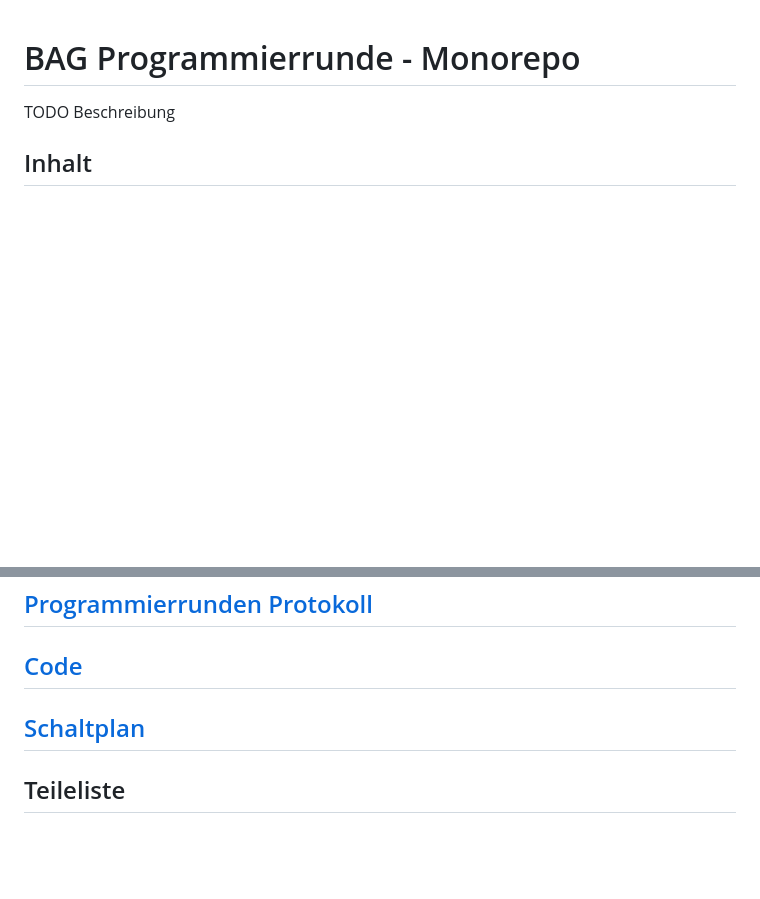
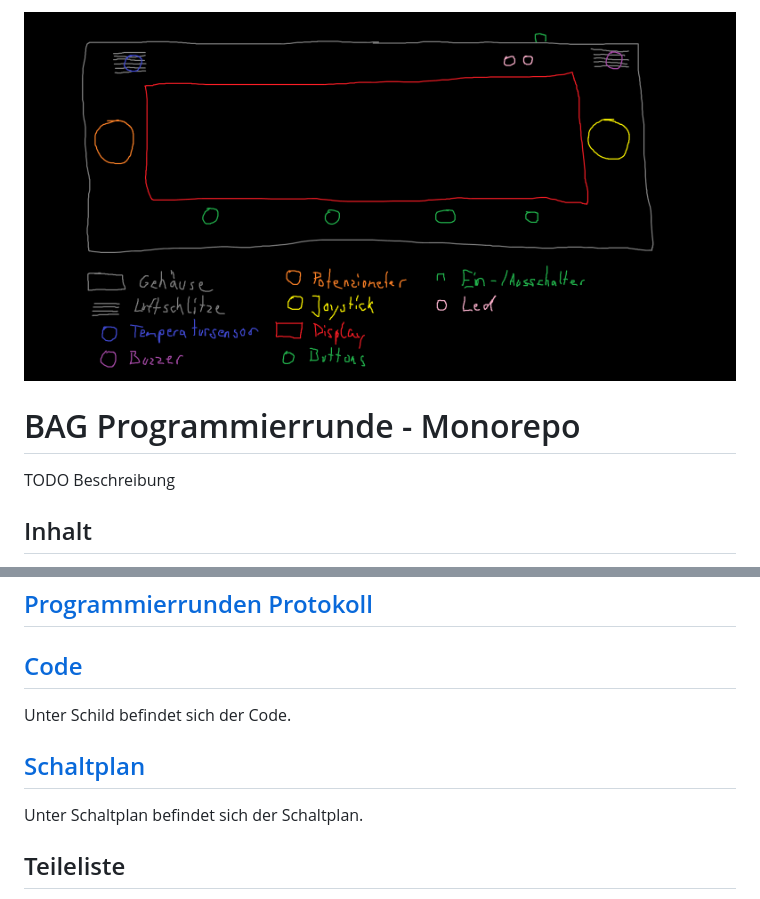
Before and after one commit to BAGProgrammierrunde/monorepo, a Markdown page: README.md, 2 parts joined by grey strips. GitHub-like rendering; pictures changed too: device_skizze.png (added); blank space fills up the shorter version.

Commit message:
Skizze vom Gerät hinzugefügt

```diff
--- a/README.md
+++ b/README.md
@@ -1,3 +1,5 @@
+![Device Skizze](device_skizze.png)
+
 # BAG Programmierrunde - Monorepo
 
 TODO Beschreibung
@@ -12,7 +14,11 @@ TODO Beschreibung
 
 ## [Code](./schild/README.md)
 
+Unter Schild befindet sich der Code.
+
 ## [Schaltplan](./schaltplan/README.md)
+
+Unter Schaltplan befindet sich der Schaltplan.
 
 ## Teileliste
 
```
Also changed, not shown: 1 other file.
